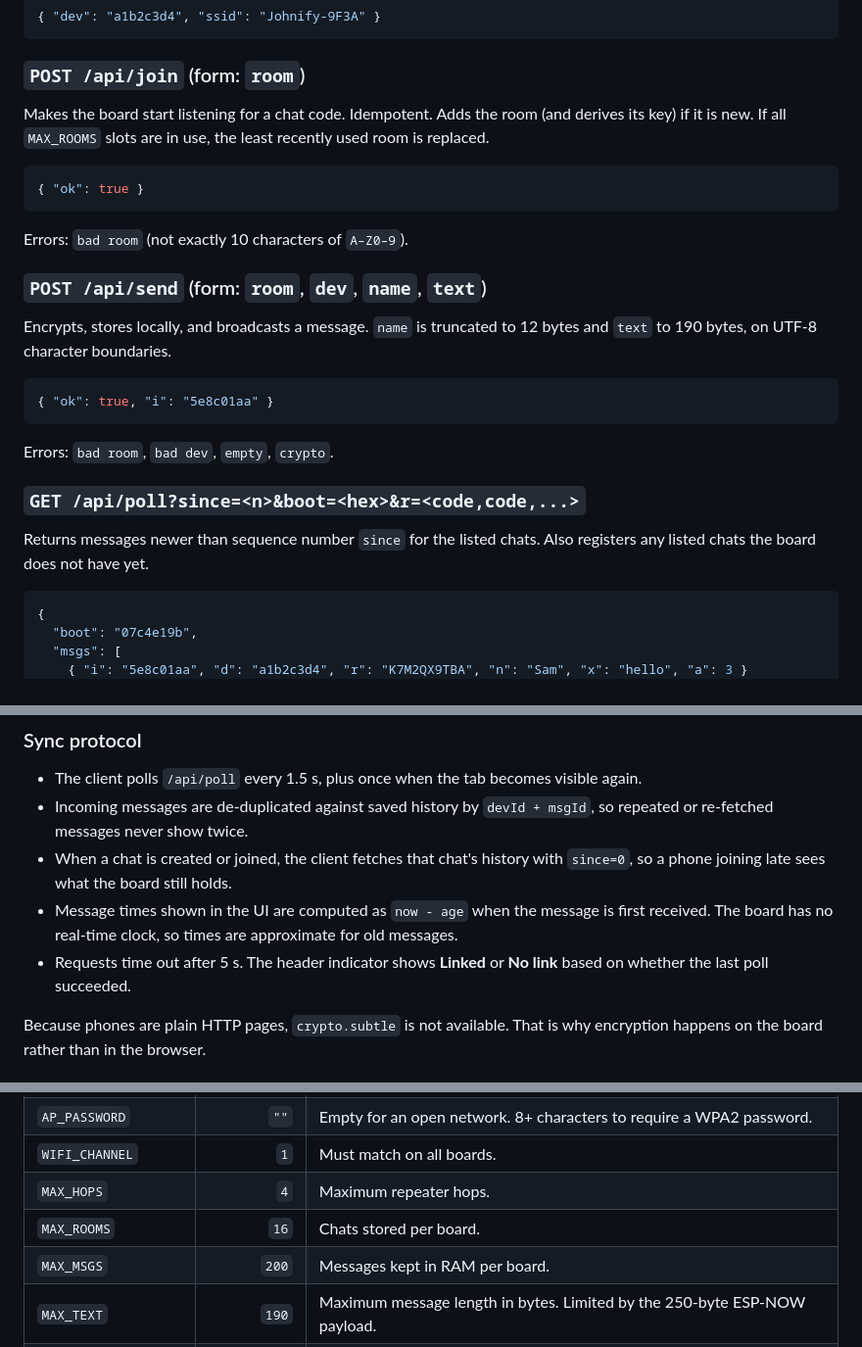
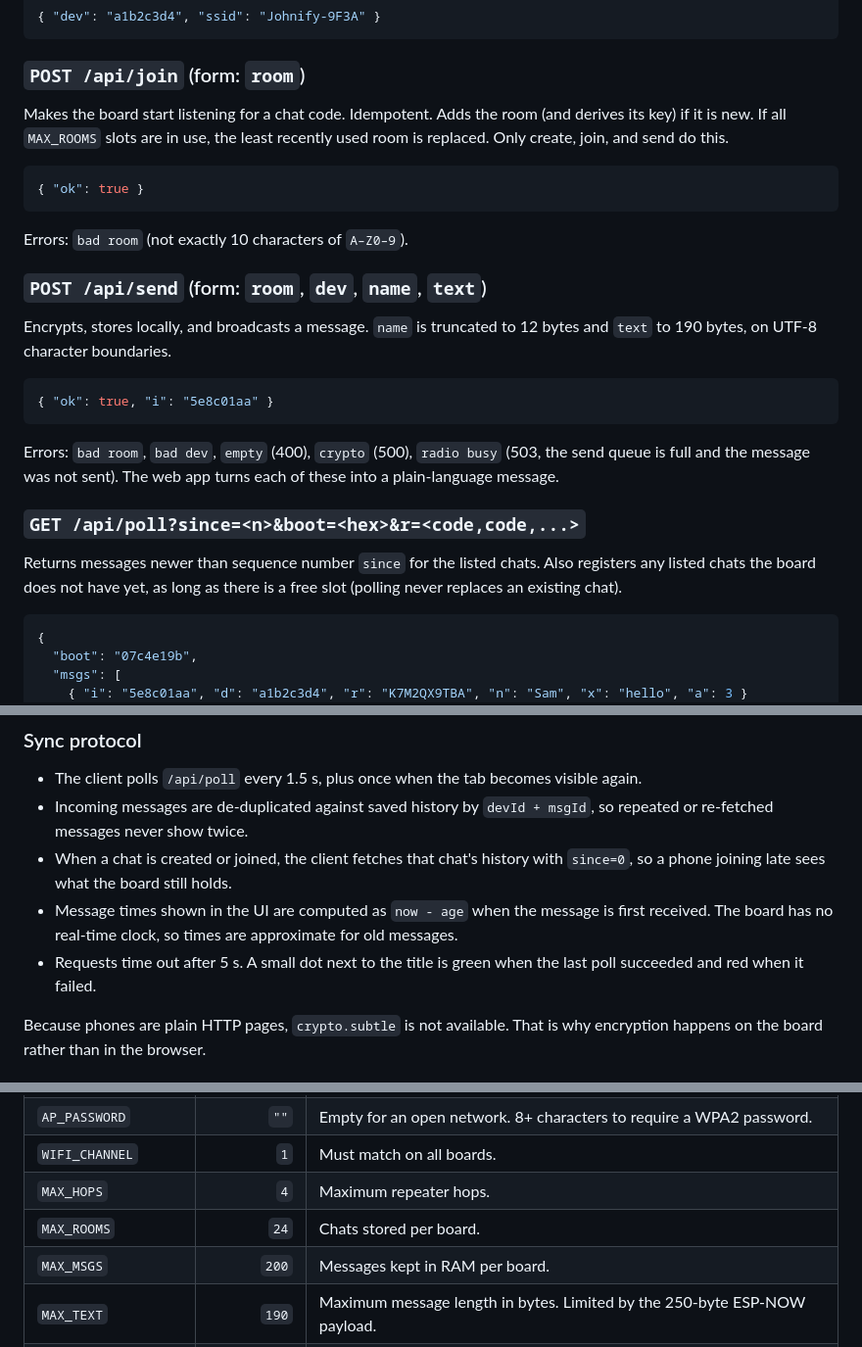
Before and after one commit to Johndinglesin/Johnify, a Markdown page: README.md, 3 parts joined by grey strips. Shown at 98% size. Drawn GitHub-style.

````diff
--- a/README.md
+++ b/README.md
@@ -213,7 +214,7 @@ Registers a phone. If `dev` is missing or invalid, the board generates a random
 
 ### `POST /api/join` (form: `room`)
 
-Makes the board start listening for a chat code. Idempotent. Adds the room (and derives its key) if it is new. If all `MAX_ROOMS` slots are in use, the least recently used room is replaced.
+Makes the board start listening for a chat code. Idempotent. Adds the room (and derives its key) if it is new. If all `MAX_ROOMS` slots are in use, the least recently used room is replaced. Only create, join, and send do this.
 
 ```json
 { "ok": true }
@@ -229,11 +230,11 @@ Encrypts, stores locally, and broadcasts a message. `name` is truncated to 12 by
 { "ok": true, "i": "5e8c01aa" }
 ```
 
-Errors: `bad room`, `bad dev`, `empty`, `crypto`.
+Errors: `bad room`, `bad dev`, `empty` (400), `crypto` (500), `radio busy` (503, the send queue is full and the message was not sent). The web app turns each of these into a plain-language message.
 
 ### `GET /api/poll?since=<n>&boot=<hex>&r=<code,code,...>`
 
-Returns messages newer than sequence number `since` for the listed chats. Also registers any listed chats the board does not have yet.
+Returns messages newer than sequence number `since` for the listed chats. Also registers any listed chats the board does not have yet, as long as there is a free slot (polling never replaces an existing chat).
 
 ```json
 {
@@ -292,7 +304,7 @@ The app is a single HTML page stored as a string inside `Johnify.ino` (the `INDE
 - Incoming messages are de-duplicated against saved history by `devId + msgId`, so repeated or re-fetched messages never show twice.
 - When a chat is created or joined, the client fetches that chat's history with `since=0`, so a phone joining late sees what the board still holds.
 - Message times shown in the UI are computed as `now - age` when the message is first received. The board has no real-time clock, so times are approximate for old messages.
-- Requests time out after 5 s. The header indicator shows **Linked** or **No link** based on whether the last poll succeeded.
+- Requests time out after 5 s. A small dot next to the title is green when the last poll succeeded and red when it failed.
 
 Because phones are plain HTTP pages, `crypto.subtle` is not available. That is why encryption happens on the board rather than in the browser.
 
@@ -306,7 +318,7 @@ Settings are `#define`s at the top of `Johnify.ino`.
 | `AP_PASSWORD` | `""` | Empty for an open network. 8+ characters to require a WPA2 password. |
 | `WIFI_CHANNEL` | `1` | Must match on all boards. |
 | `MAX_HOPS` | `4` | Maximum repeater hops. |
-| `MAX_ROOMS` | `16` | Chats stored per board. |
+| `MAX_ROOMS` | `24` | Chats stored per board. |
 | `MAX_MSGS` | `200` | Messages kept in RAM per board. |
 | `MAX_TEXT` | `190` | Maximum message length in bytes. Limited by the 250-byte ESP-NOW payload. |
 | `ROOM_LEN` | `10` | Chat code length. The web app also assumes 10, so change both. |
````
Also changed, not shown: other parts of README.md (+45 -13 lines).
